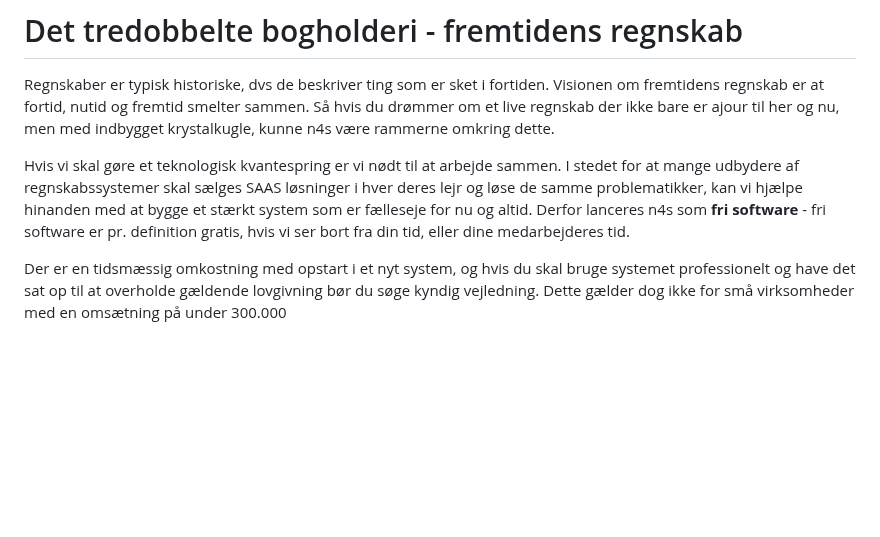
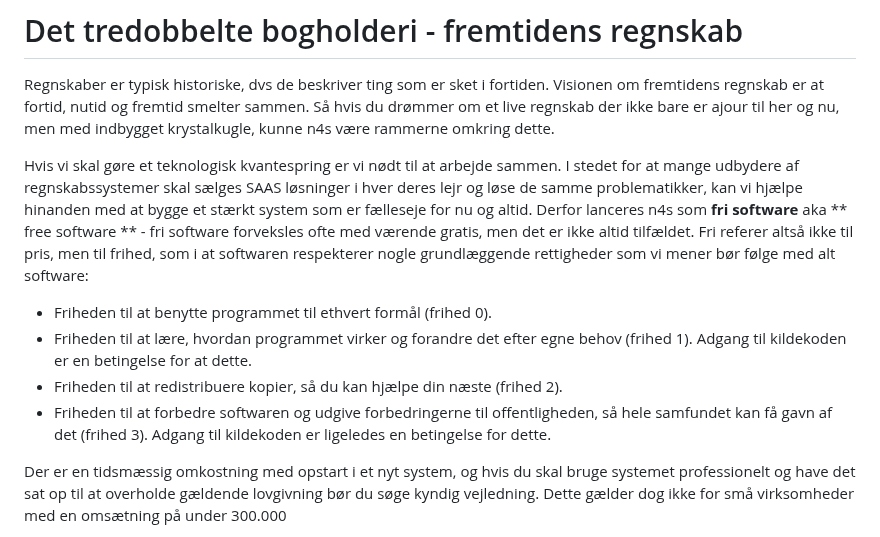
Before and after one commit to n4s-linux/n4s, a Markdown page: README.md, the part around the change. Rendered like a GitHub page; blank space fills up the shorter version.

Commit message:
Om software frihed

```diff
--- a/README.md
+++ b/README.md
@@ -5,7 +5,11 @@ Så hvis du drømmer om et live regnskab der ikke bare er ajour til her og nu, m
 
 Hvis vi skal gøre et teknologisk kvantespring er vi nødt til at arbejde sammen.
 I stedet for at mange udbydere af regnskabssystemer skal sælges SAAS løsninger i hver deres lejr og løse de samme problematikker, kan vi hjælpe hinanden med at bygge et stærkt system som er fælleseje for nu og altid.
-Derfor lanceres n4s som **fri software** - fri software er pr. definition gratis, hvis vi ser bort fra din tid, eller dine medarbejderes tid.
+Derfor lanceres n4s som **fri software** aka ** free software **  - fri software forveksles ofte med værende gratis, men det er ikke altid tilfældet. Fri referer altså ikke til pris, men til frihed, som i at softwaren respekterer nogle grundlæggende rettigheder som vi mener bør følge med alt software:
+* Friheden til at benytte programmet til ethvert formål (frihed 0).
+* Friheden til at lære, hvordan programmet virker og forandre det efter egne behov (frihed 1). Adgang til kildekoden er en betingelse for at dette.
+* Friheden til at redistribuere kopier, så du kan hjælpe din næste (frihed 2).
+* Friheden til at forbedre softwaren og udgive forbedringerne til offentligheden, så hele samfundet kan få gavn af det (frihed 3). Adgang til kildekoden er ligeledes en betingelse for dette.
 
 Der er en tidsmæssig omkostning med opstart i et nyt system, og hvis du skal bruge systemet professionelt og have det sat op til at overholde gældende lovgivning bør du søge kyndig vejledning. Dette gælder dog ikke for små virksomheder med en omsætning på under 300.000
 
```
